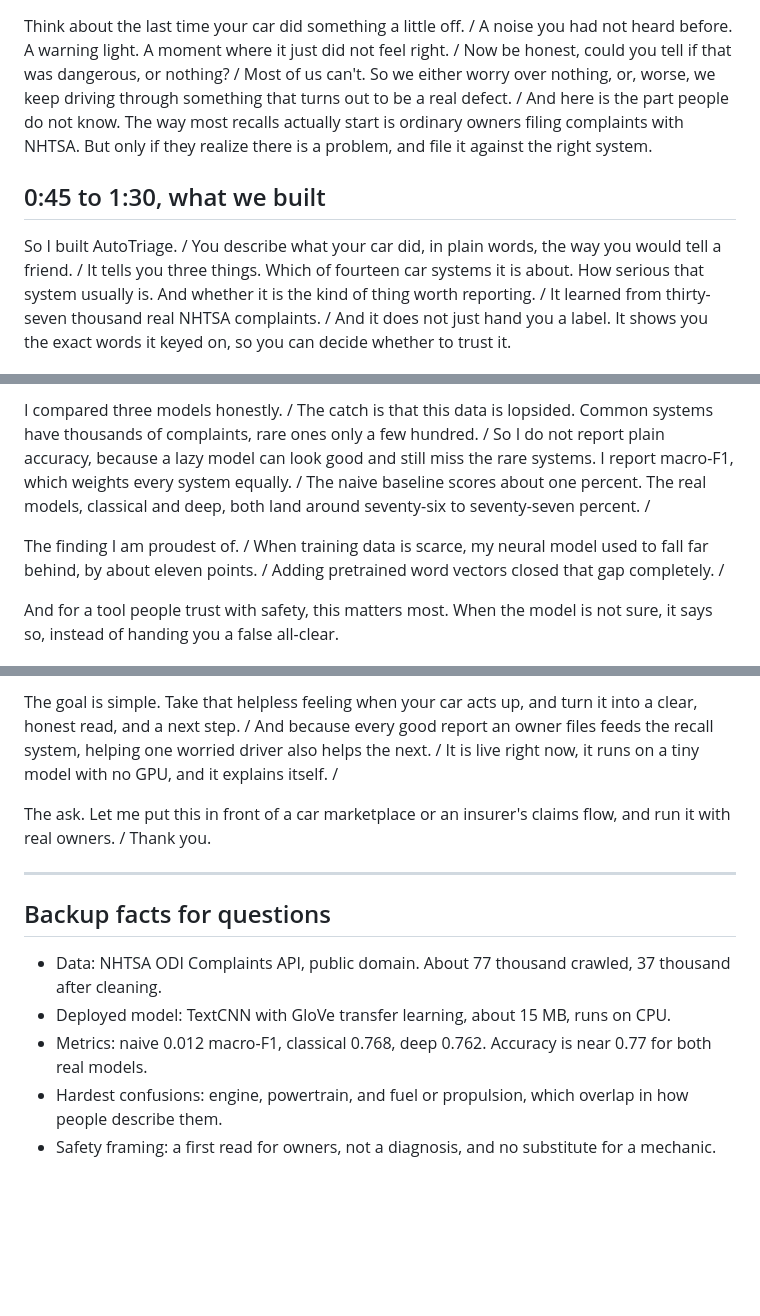
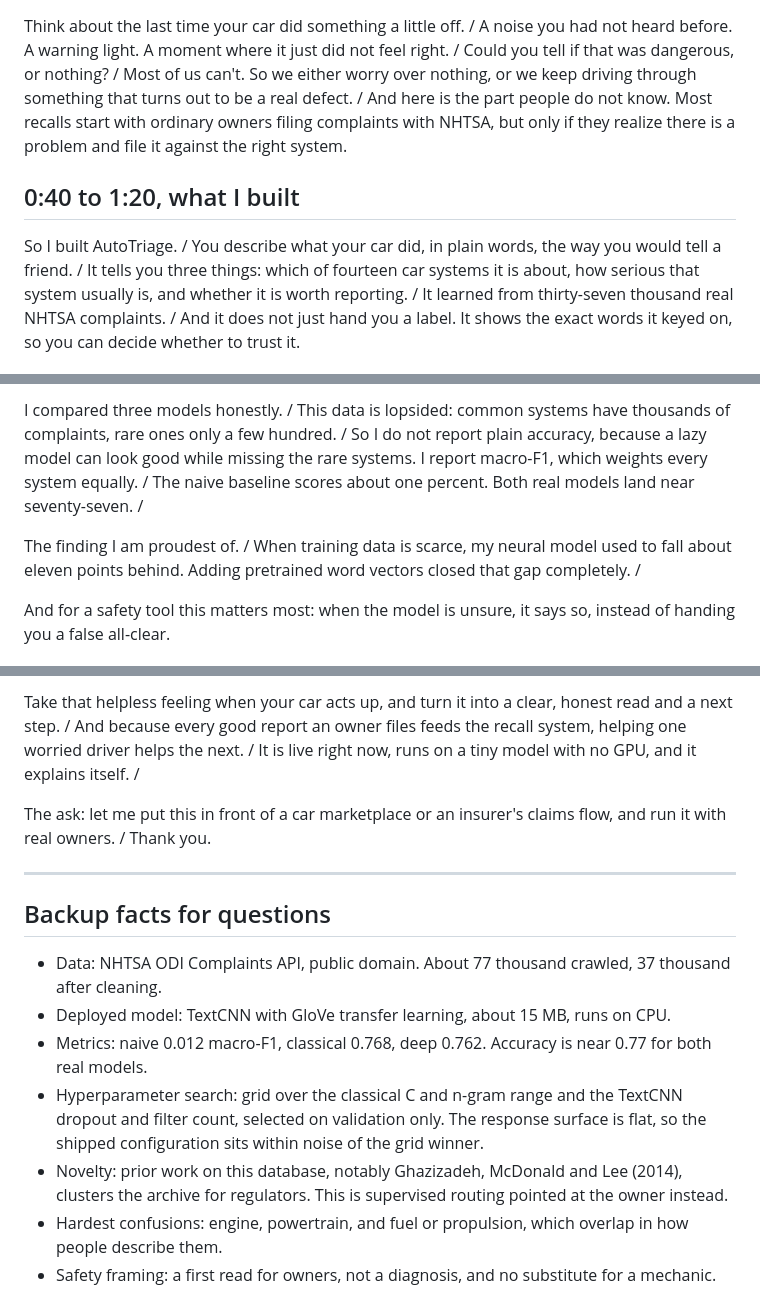
Before and after one commit to hanfuzhao/autotriage-ai, a Markdown page: PITCH.md, 3 parts joined by grey strips. Rendered like a GitHub page; blank space fills up the shorter version.

Commit message:
Trim the pitch script for real headroom under the 5 minute limit
The spoken script ran 521 words, which is 4:44 at the slow pace it is written
for, leaving only 16 seconds of slack. The demo section had about 30 seconds
for actual clicking, and the deployed service takes 10 to 15 seconds to wake
from idle, so a cold start alone could push the talk over the hard stop.

- Cut the spoken script to 470 words, 4:16 at 110 words per minute
- Add a pre-flight note to warm the service and pre-copy the examples
- Add the hyperparameter search and the novelty contrast to the backup facts

```diff
--- a/PITCH.md
+++ b/PITCH.md
@@ -13,17 +19,16 @@ Code: https://github.com/hanfuzhao/autotriage-ai
 
 Think about the last time your car did something a little off. / A noise you had not heard
-before. A warning light. A moment where it just did not feel right. / Now be honest, could
-you tell if that was dangerous, or nothing? / Most of us can't. So we either worry over
-nothing, or, worse, we keep driving through something that turns out to be a real defect. /
-And here is the part people do not know. The way most recalls actually start is ordinary
-owners filing complaints with NHTSA. But only if they realize there is a problem, and file
-it against the right system.
+before. A warning light. A moment where it just did not feel right. / Could you tell if that
+was dangerous, or nothing? / Most of us can't. So we either worry over nothing, or we keep
+driving through something that turns out to be a real defect. / And here is the part people
+do not know. Most recalls start with ordinary owners filing complaints with NHTSA, but only
+if they realize there is a problem and file it against the right system.
 
-## 0:45 to 1:30, what we built
+## 0:40 to 1:20, what I built
 
 So I built AutoTriage. / You describe what your car did, in plain words, the way you would
-tell a friend. / It tells you three things. Which of fourteen car systems it is about. How
-serious that system usually is. And whether it is the kind of thing worth reporting. / It
-learned from thirty-seven thousand real NHTSA complaints. / And it does not just hand you a
-label. It shows you the exact words it keyed on, so you can decide whether to trust it.
+tell a friend. / It tells you three things: which of fourteen car systems it is about, how
+serious that system usually is, and whether it is worth reporting. / It learned from
+thirty-seven thousand real NHTSA complaints. / And it does not just hand you a label. It
+shows the exact words it keyed on, so you can decide whether to trust it.
 
@@ -46,15 +50,13 @@ And you can flip between three models on the same text, to see them agree or dis
 
-I compared three models honestly. / The catch is that this data is lopsided. Common systems
-have thousands of complaints, rare ones only a few hundred. / So I do not report plain
-accuracy, because a lazy model can look good and still miss the rare systems. I report
-macro-F1, which weights every system equally. / The naive baseline scores about one
-percent. The real models, classical and deep, both land around seventy-six to seventy-seven
-percent. /
+I compared three models honestly. / This data is lopsided: common systems have thousands of
+complaints, rare ones only a few hundred. / So I do not report plain accuracy, because a lazy
+model can look good while missing the rare systems. I report macro-F1, which weights every
+system equally. / The naive baseline scores about one percent. Both real models land near
+seventy-seven. /
 
 The finding I am proudest of. / When training data is scarce, my neural model used to fall
-far behind, by about eleven points. / Adding pretrained word vectors closed that gap
-completely. /
+about eleven points behind. Adding pretrained word vectors closed that gap completely. /
 
-And for a tool people trust with safety, this matters most. When the model is not sure, it
-says so, instead of handing you a false all-clear.
+And for a safety tool this matters most: when the model is unsure, it says so, instead of
+handing you a false all-clear.
 
@@ -62,11 +64,11 @@ says so, instead of handing you a false all-clear.
 
-The goal is simple. Take that helpless feeling when your car acts up, and turn it into a
-clear, honest read, and a next step. / And because every good report an owner files feeds
-the recall system, helping one worried driver also helps the next. / It is live right now,
-it runs on a tiny model with no GPU, and it explains itself. /
+Take that helpless feeling when your car acts up, and turn it into a clear, honest read and a
+next step. / And because every good report an owner files feeds the recall system, helping one
+worried driver helps the next. / It is live right now, runs on a tiny model with no GPU, and
+it explains itself. /
 
-The ask. Let me put this in front of a car marketplace or an insurer's claims flow, and run
-it with real owners. / Thank you.
+The ask: let me put this in front of a car marketplace or an insurer's claims flow, and run it
+with real owners. / Thank you.
 
 ---
 
@@ -75,5 +77,7 @@ it with real owners. / Thank you.
 - Data: NHTSA ODI Complaints API, public domain. About 77 thousand crawled, 37 thousand after cleaning.
 - Deployed model: TextCNN with GloVe transfer learning, about 15 MB, runs on CPU.
 - Metrics: naive 0.012 macro-F1, classical 0.768, deep 0.762. Accuracy is near 0.77 for both real models.
+- Hyperparameter search: grid over the classical C and n-gram range and the TextCNN dropout and filter count, selected on validation only. The response surface is flat, so the shipped configuration sits within noise of the grid winner.
+- Novelty: prior work on this database, notably Ghazizadeh, McDonald and Lee (2014), clusters the archive for regulators. This is supervised routing pointed at the owner instead.
 - Hardest confusions: engine, powertrain, and fuel or propulsion, which overlap in how people describe them.
 - Safety framing: a first read for owners, not a diagnosis, and no substitute for a mechanic.
```
Also changed, not shown: other parts of PITCH.md (+15 -10 lines).
